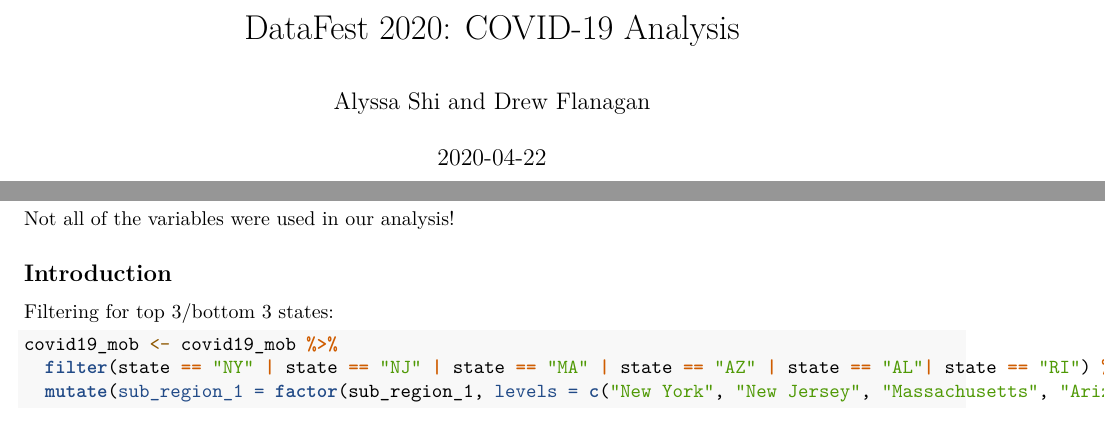
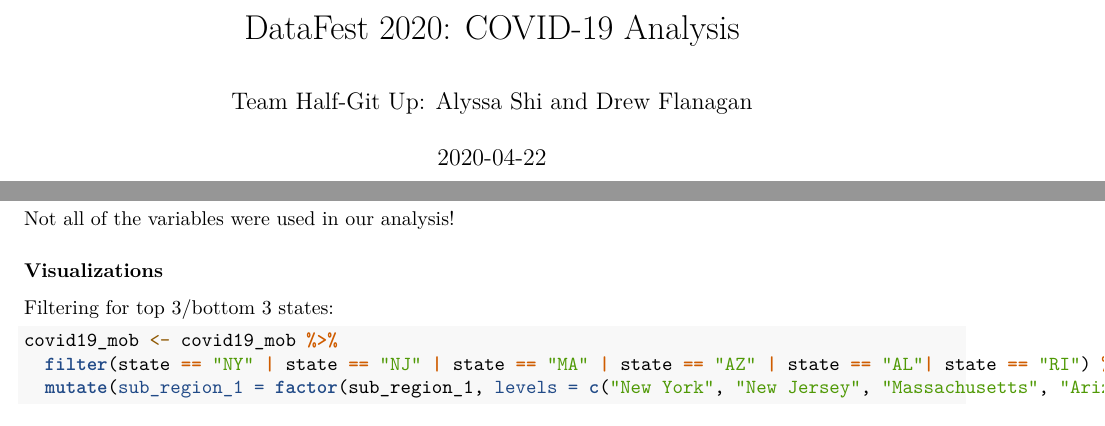
Before and after one commit to alyssashi/DataFest-2020, an R Markdown document (Analysis.Rmd): two parts of pages 1 and 2 of 3, joined at a grey line, cut so that both start at the same text. Rendered offline with R 4.5, knitr and Pandoc, then LaTeX, with nearby package versions; some code elsewhere in the file could not run offline.

Commit message:
Minor edits

```diff
--- a/Analysis.Rmd
+++ b/Analysis.Rmd
@@ -1,6 +1,6 @@
 ---
 title: "DataFest 2020: COVID-19 Analysis"
-author: "Alyssa Shi and Drew Flanagan"
+author: "Team Half-Git Up: Alyssa Shi and Drew Flanagan"
 date: "`r Sys.Date()`"
 output: pdf_document
 ---
@@ -102,7 +108,7 @@ glimpse(covid19_mob)
 
 Not all of the variables were used in our analysis!
 
-## Introduction
+### Visualizations
 
 Filtering for top 3/bottom 3 states:
 
```
Also changed, not shown: Analysis.pdf, Analysis.Rmd (8 more changed lines).
